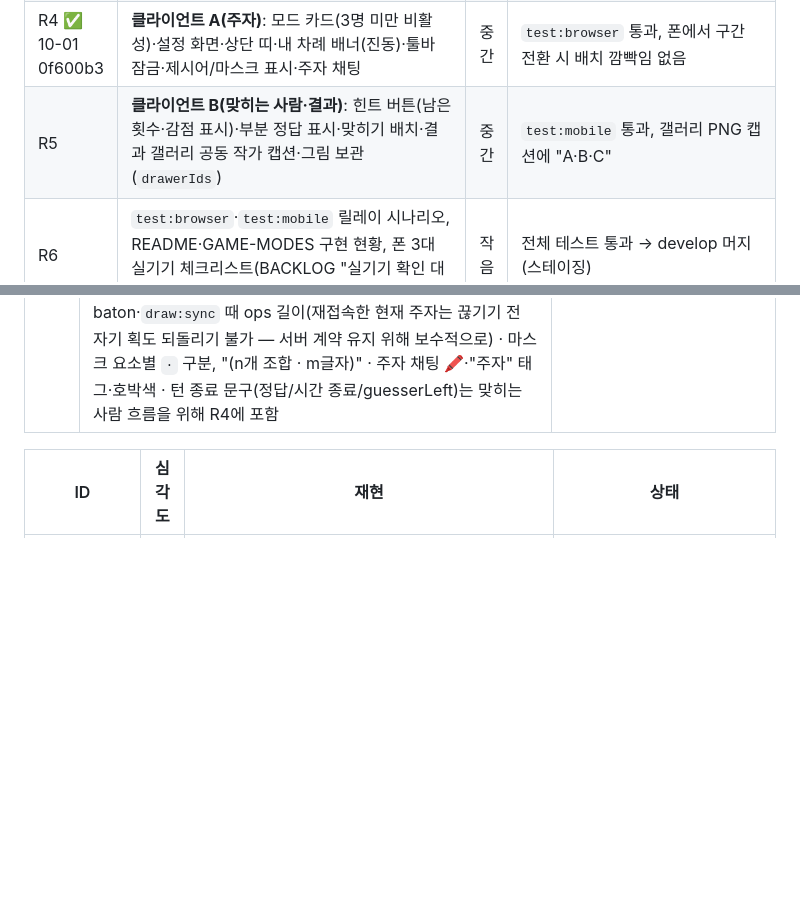
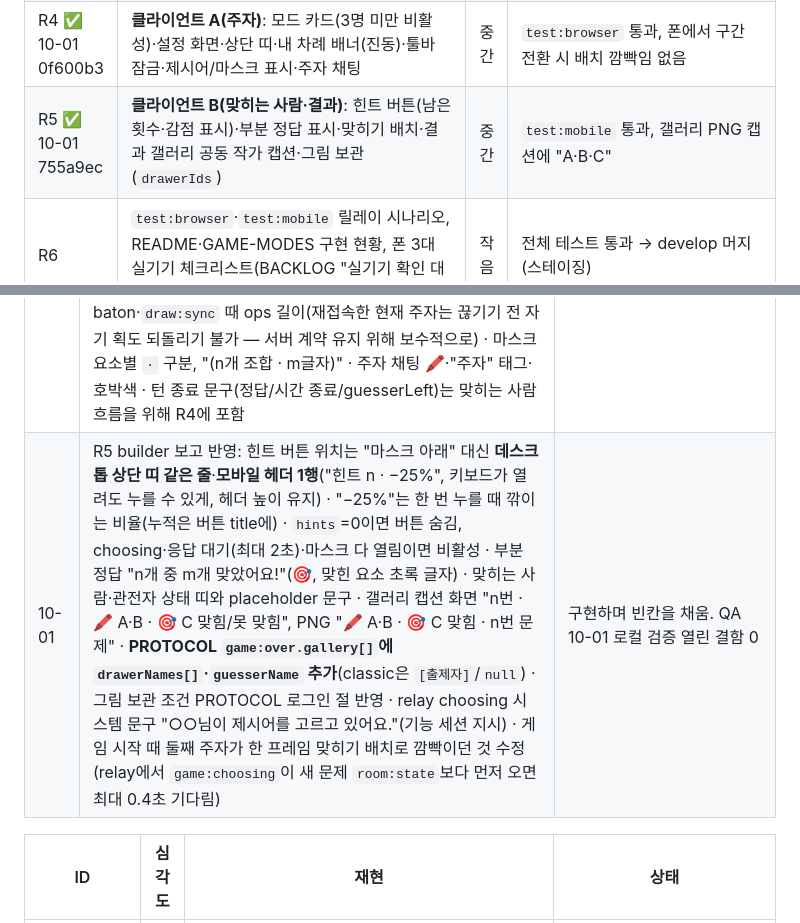
Before and after one commit to Shyoung/draw-guess, a Markdown page: docs/product/2026-10-relay-drawing.md, 2 parts joined by grey strips. Rendered like a GitHub page; blank space fills up the shorter version.

Commit message:
기능 세션: R5 완료 표시(755a9ec), 변경 이력(R5 builder 보고 반영)
Co-Authored-By: Claude Opus 5.5 <noreply@anthropic.com>

```diff
--- a/docs/product/2026-10-relay-drawing.md
+++ b/docs/product/2026-10-relay-drawing.md
@@ -79,7 +79,7 @@
 | R2 ✅ 09-30 cff9969 | **맞히기**: 요소 판정·부분 정답 피드백·`hint:request`·점수(맞히는 사람 감점·주자 200)·정답 시 즉시 종료·`guesserLeft`·`game:over` 갤러리 `drawerIds`·`guesserId` | 중간 | 힌트 2회 뒤 정답이면 점수 ×0.5, 아직 안 그린 주자는 0점 |
 | R3 ✅ 09-30 11a54d0 | **끊김·복원**: 주자 끊김 유예·구간 건너뜀·맞히는 사람 끊김·`notEnoughPlayers`·스냅샷 저장/복원·catch-up(`game:drawing`+`baton` 상태+마스크·힌트 수) | 중간 | 서버 재시작 뒤 같은 구간·같은 마스크로 이어짐(`test/persist.js`·`reconnect.js` 패턴) |
 | R4 ✅ 10-01 0f600b3 | **클라이언트 A(주자)**: 모드 카드(3명 미만 비활성)·설정 화면·상단 띠·내 차례 배너(진동)·툴바 잠금·제시어/마스크 표시·주자 채팅 | 중간 | `test:browser` 통과, 폰에서 구간 전환 시 배치 깜빡임 없음 |
-| R5 | **클라이언트 B(맞히는 사람·결과)**: 힌트 버튼(남은 횟수·감점 표시)·부분 정답 표시·맞히기 배치·결과 갤러리 공동 작가 캡션·그림 보관(`drawerIds`) | 중간 | `test:mobile` 통과, 갤러리 PNG 캡션에 "A·B·C" |
+| R5 ✅ 10-01 755a9ec | **클라이언트 B(맞히는 사람·결과)**: 힌트 버튼(남은 횟수·감점 표시)·부분 정답 표시·맞히기 배치·결과 갤러리 공동 작가 캡션·그림 보관(`drawerIds`) | 중간 | `test:mobile` 통과, 갤러리 PNG 캡션에 "A·B·C" |
 | R6 | `test:browser`·`test:mobile` 릴레이 시나리오, README·GAME-MODES 구현 현황, 폰 3대 실기기 체크리스트(BACKLOG "실기기 확인 대기"로) | 작음 | 전체 테스트 통과 → develop 머지(스테이징) |
 
 ## 6. 위험과 대안
@@ -120,6 +120,7 @@
 | 09-30 | **항목 순서 변경 철회** — 원래 순서(R3 → R4 → R5 → R6)로 간다. 중단된 R4 부분 작업(client·index·style·browser 테스트, 미검증)은 워크트리 `git stash`에 "R4 부분 작업"으로 보관, R4 차례에 이어 쓰거나 버린다 | 운영자 "급하게 클라이언트 만들지 않아도 돼, 원래 계획대로" |
 | 09-30 | R3 builder 보고 반영: 문제 중 인원 부족 기준 = **퇴장 뒤 전체 인원(유예 포함) 3명 미만**(§3-2의 "접속 인원"을 바꿈) · 끊긴 채 자기 구간이 오면 비워 두고 안내 문구 · 맞히는 사람이 나간 문제·주자가 모두 나간 문제는 건너뛰고 `round`는 올림(문구 `○○님이 나가서 이 문제는 건너뛰어요`) · 스냅샷에 `turnOrder`·`relayLeft` · 구간 경계 0초에 저장된 스냅샷은 복원 즉시 다음 주자로 | 한 명이 잠깐 끊긴 사이 다른 한 명이 나가도 게임이 끝나지 않게. 유예 만료로 결국 정리되어 무한 대기는 없음(QA 확인) |
 | 10-01 | R4 builder 보고 반영: 카드 비활성 문구 7명 이상 "6명까지 할 수 있어요"(기준 접속 인원, ALLOW_SOLO "2~6명") · 설정 도움말과 길이 프리셋 짧게 15초/힌트 2 · 보통 20초/3 · 길게 30초/3, 예상 시간 "n명 · n문제 · 최대 약 m분" · 상단 띠는 데스크톱 `#relay-band`, 모바일은 기존 턴 띠에 같은 내용(마지막 구간은 "마지막") · 내 차례 배너 1.5초·입력 안 막음·진동 200ms·방송 모드면 제시어 숨김·catch-up 때 생략 · 툴바 잠김 문구 3종(차례 전 "나는 n번째"/지난 주자/choosing) · 클라이언트 되돌리기 경계 = baton·`draw:sync` 때 ops 길이(재접속한 현재 주자는 끊기기 전 자기 획도 되돌리기 불가 — 서버 계약 유지 위해 보수적으로) · 마스크 요소별 `·` 구분, "(n개 조합 · m글자)" · 주자 채팅 🖍·"주자" 태그·호박색 · 턴 종료 문구(정답/시간 종료/guesserLeft)는 맞히는 사람 흐름을 위해 R4에 포함 | 구현하며 빈칸을 채움. QA 10-01 로컬 검증 열린 결함 0 |
+| 10-01 | R5 builder 보고 반영: 힌트 버튼 위치는 "마스크 아래" 대신 **데스크톱 상단 띠 같은 줄**·**모바일 헤더 1행**("힌트 n · −25%", 키보드가 열려도 누를 수 있게, 헤더 높이 유지) · "−25%"는 한 번 누를 때 깎이는 비율(누적은 버튼 title에) · `hints`=0이면 버튼 숨김, choosing·응답 대기(최대 2초)·마스크 다 열림이면 비활성 · 부분 정답 "n개 중 m개 맞았어요!"(🎯, 맞힌 요소 초록 글자) · 맞히는 사람·관전자 상태 띠와 placeholder 문구 · 갤러리 캡션 화면 "n번 · 🖍 A·B · 🎯 C 맞힘/못 맞힘", PNG "🖍 A·B · 🎯 C 맞힘 · n번 문제" · **PROTOCOL `game:over.gallery[]`에 `drawerNames[]`·`guesserName` 추가**(classic은 `[출제자]`/`null`) · 그림 보관 조건 PROTOCOL 로그인 절 반영 · relay choosing 시스템 문구 "○○님이 제시어를 고르고 있어요."(기능 세션 지시) · 게임 시작 때 둘째 주자가 한 프레임 맞히기 배치로 깜빡이던 것 수정(relay에서 `game:choosing`이 새 문제 `room:state`보다 먼저 오면 최대 0.4초 기다림) | 구현하며 빈칸을 채움. QA 10-01 로컬 검증 열린 결함 0 |
 
 | ID | 심각도 | 재현 | 상태 |
 |---|---|---|---|
```
